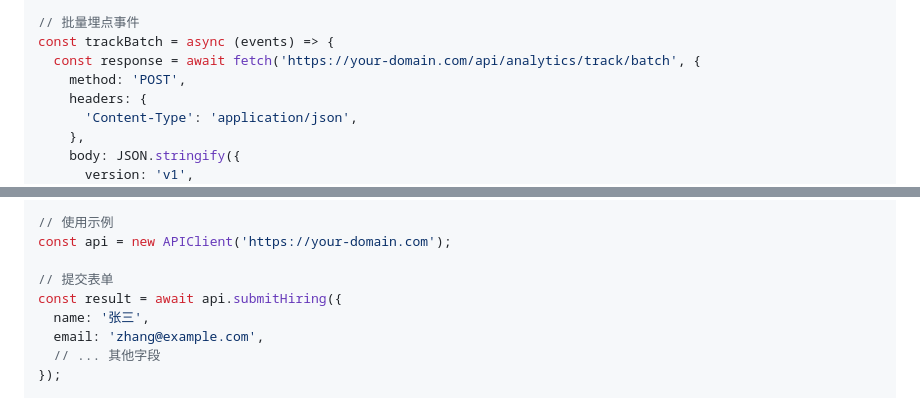
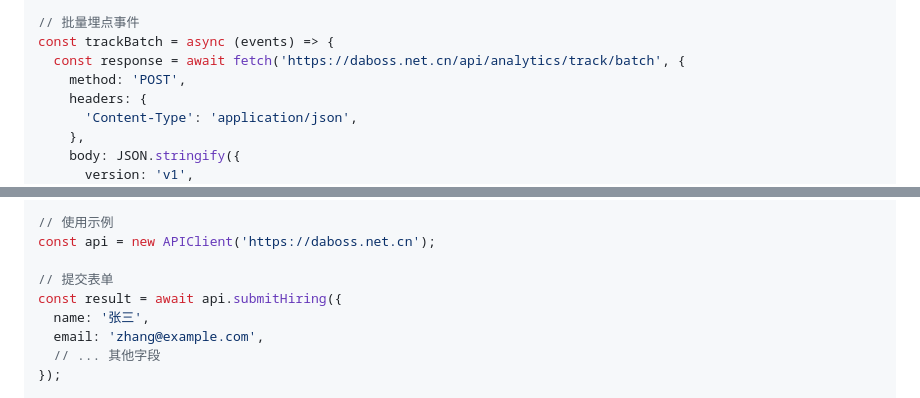
Before and after one commit to Nono814/contact-us-backend, a Markdown page: 埋点采集服务-传统部署（无Docker）操作手册.md, 2 parts joined by grey strips. Drawn GitHub-style.

```diff
--- a/埋点采集服务-传统部署（无Docker）操作手册.md
+++ b/埋点采集服务-传统部署（无Docker）操作手册.md
@@ -351,7 +351,7 @@ const trackEvent = async (eventData) => {
 
 // 批量埋点事件
 const trackBatch = async (events) => {
-  const response = await fetch('https://your-domain.com/api/analytics/track/batch', {
+  const response = await fetch('https://daboss.net.cn/api/analytics/track/batch', {
     method: 'POST',
     headers: {
       'Content-Type': 'application/json',
@@ -411,7 +411,7 @@ class APIClient {
 }
 
 // 使用示例
-const api = new APIClient('https://your-domain.com');
+const api = new APIClient('https://daboss.net.cn');
 
 // 提交表单
 const result = await api.submitHiring({
```
Also changed, not shown: other parts of 埋点采集服务-传统部署（无Docker）操作手册.md (+23 -20 lines).
